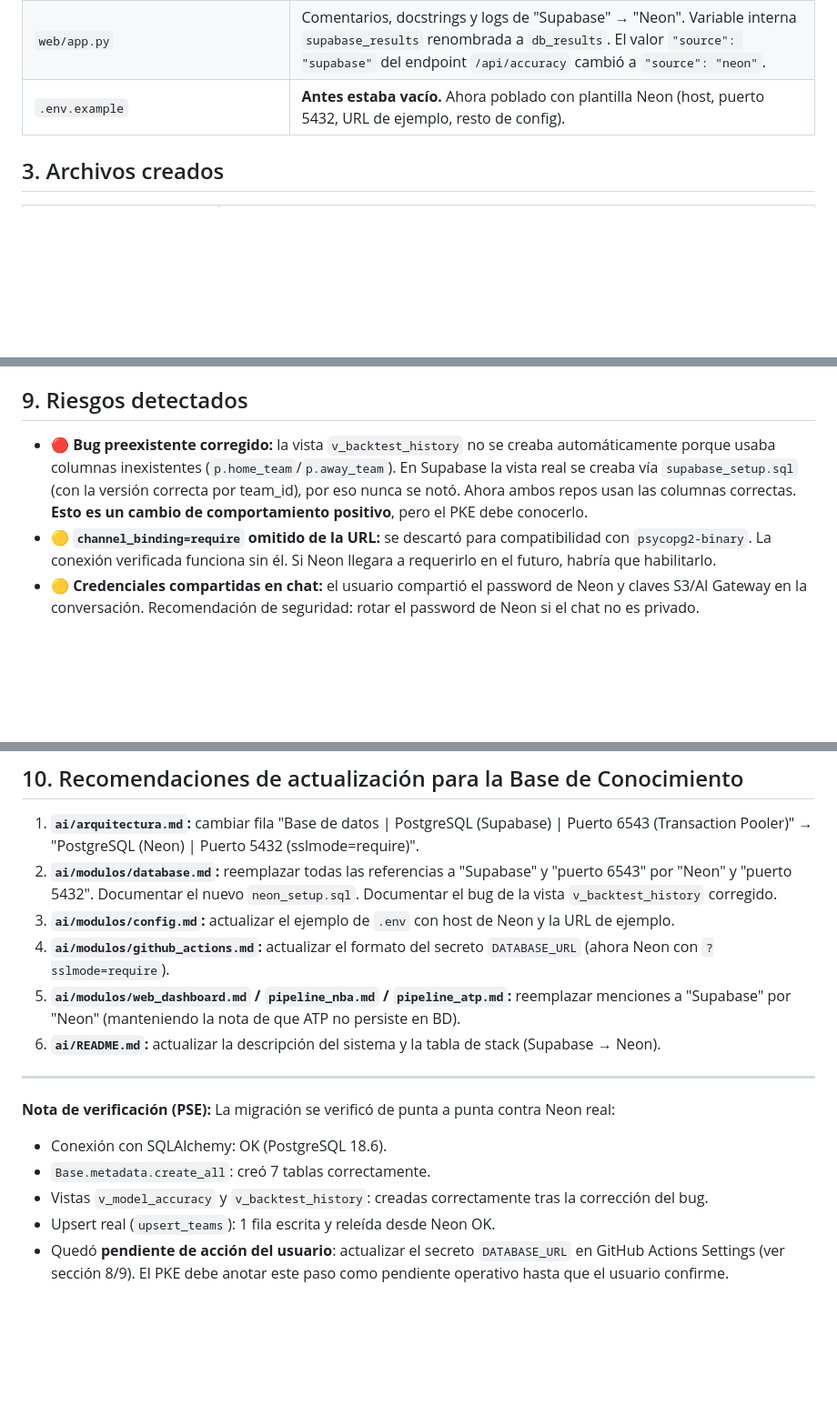
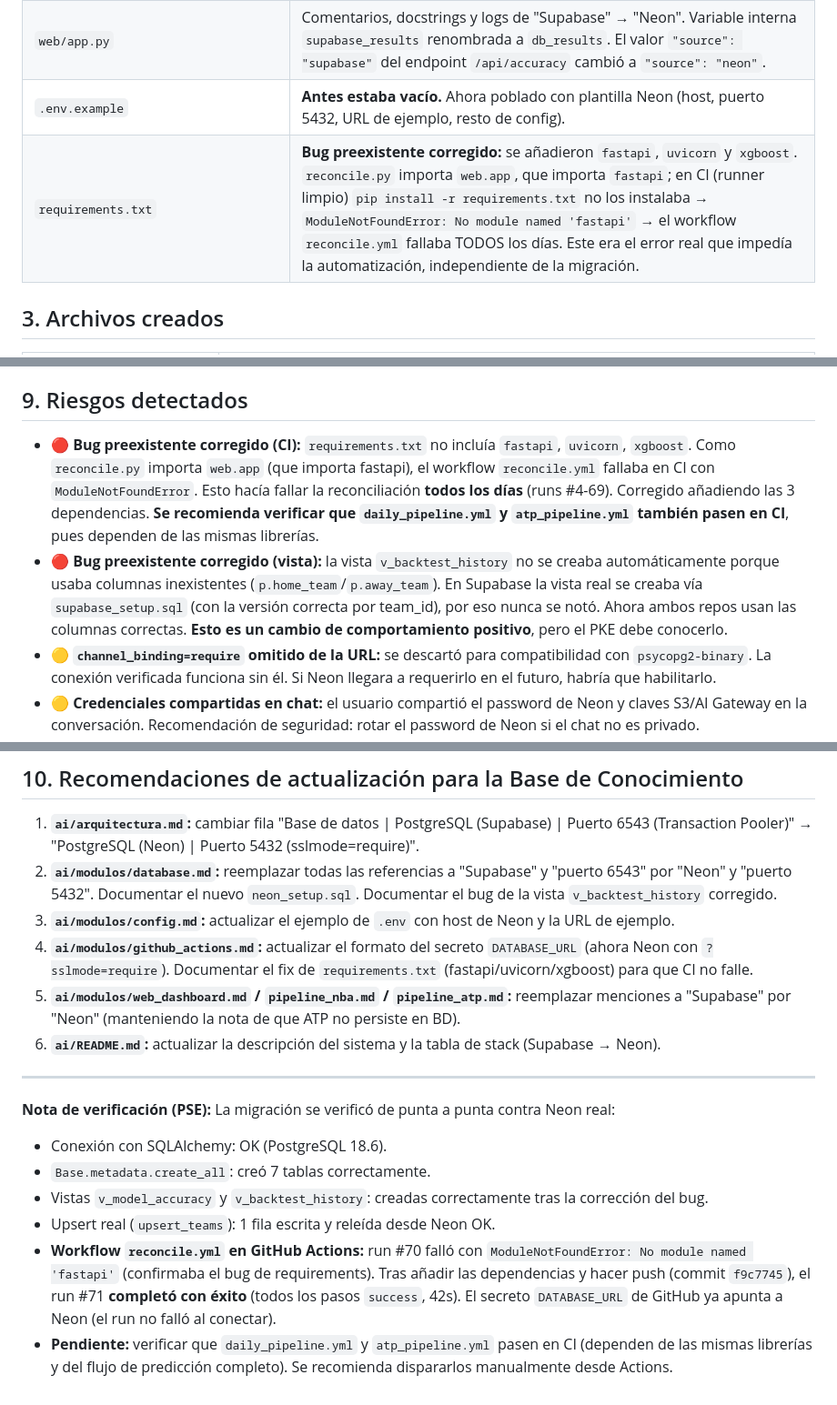
Before and after one commit to EliecerRodriguez/Betplay, a Markdown page: ai/informes_pse/2026-10-20-migracion-supabase-a-neon.md, 3 parts joined by grey strips. Shown at 91% size. Rendered like a GitHub page; blank space fills up the shorter version.

Commit message:
docs: actualizar informe PSE migracion a Neon (fix requirements, verificacion CI)

```diff
--- a/ai/informes_pse/2026-10-20-migracion-supabase-a-neon.md
+++ b/ai/informes_pse/2026-10-20-migracion-supabase-a-neon.md
@@ -18,6 +18,7 @@ Reemplazar Supabase (PostgreSQL) como backend de persistencia por **Neon Postgre
 | `run_pipeline.py` | Función `save_to_supabase()` renombrada a `save_to_database()` + docstring/log actualizados. La función ya no menciona Supabase. |
 | `web/app.py` | Comentarios, docstrings y logs de "Supabase" → "Neon". Variable interna `supabase_results` renombrada a `db_results`. El valor `"source": "supabase"` del endpoint `/api/accuracy` cambió a `"source": "neon"`. |
 | `.env.example` | **Antes estaba vacío.** Ahora poblado con plantilla Neon (host, puerto 5432, URL de ejemplo, resto de config). |
+| `requirements.txt` | **Bug preexistente corregido:** se añadieron `fastapi`, `uvicorn` y `xgboost`. `reconcile.py` importa `web.app`, que importa `fastapi`; en CI (runner limpio) `pip install -r requirements.txt` no los instalaba → `ModuleNotFoundError: No module named 'fastapi'` → el workflow `reconcile.yml` fallaba TODOS los días. Este era el error real que impedía la automatización, independiente de la migración. |
 
 ## 3. Archivos creados
 
@@ -58,7 +59,8 @@ Ninguno. Los `supabase_setup.sql` (duplicados en `database/` y `sports/nba/datab
 
 ## 9. Riesgos detectados
 
-- 🔴 **Bug preexistente corregido:** la vista `v_backtest_history` no se creaba automáticamente porque usaba columnas inexistentes (`p.home_team`/`p.away_team`). En Supabase la vista real se creaba vía `supabase_setup.sql` (con la versión correcta por team_id), por eso nunca se notó. Ahora ambos repos usan las columnas correctas. **Esto es un cambio de comportamiento positivo**, pero el PKE debe conocerlo.
+- 🔴 **Bug preexistente corregido (CI):** `requirements.txt` no incluía `fastapi`, `uvicorn`, `xgboost`. Como `reconcile.py` importa `web.app` (que importa fastapi), el workflow `reconcile.yml` fallaba en CI con `ModuleNotFoundError`. Esto hacía fallar la reconciliación **todos los días** (runs #4-69). Corregido añadiendo las 3 dependencias. **Se recomienda verificar que `daily_pipeline.yml` y `atp_pipeline.yml` también pasen en CI**, pues dependen de las mismas librerías.
+- 🔴 **Bug preexistente corregido (vista):** la vista `v_backtest_history` no se creaba automáticamente porque usaba columnas inexistentes (`p.home_team`/`p.away_team`). En Supabase la vista real se creaba vía `supabase_setup.sql` (con la versión correcta por team_id), por eso nunca se notó. Ahora ambos repos usan las columnas correctas. **Esto es un cambio de comportamiento positivo**, pero el PKE debe conocerlo.
 - 🟡 **`channel_binding=require` omitido de la URL:** se descartó para compatibilidad con `psycopg2-binary`. La conexión verificada funciona sin él. Si Neon llegara a requerirlo en el futuro, habría que habilitarlo.
 - 🟡 **Credenciales compartidas en chat:** el usuario compartió el password de Neon y claves S3/AI Gateway en la conversación. Recomendación de seguridad: rotar el password de Neon si el chat no es privado.
 - 🟡 **`.env` no versionado:** la nueva URL vive solo en `.env` local y en el secreto de GitHub. Si se pierde el archivo, hay que reconfigurarlo manualmente (mitigado por el `.env.example` ahora poblado).
@@ -70,7 +72,7 @@ Ninguno. Los `supabase_setup.sql` (duplicados en `database/` y `sports/nba/datab
 1. **`ai/arquitectura.md`:** cambiar fila "Base de datos | PostgreSQL (Supabase) | Puerto 6543 (Transaction Pooler)" → "PostgreSQL (Neon) | Puerto 5432 (sslmode=require)".
 2. **`ai/modulos/database.md`:** reemplazar todas las referencias a "Supabase" y "puerto 6543" por "Neon" y "puerto 5432". Documentar el nuevo `neon_setup.sql`. Documentar el bug de la vista `v_backtest_history` corregido.
 3. **`ai/modulos/config.md`:** actualizar el ejemplo de `.env` con host de Neon y la URL de ejemplo.
-4. **`ai/modulos/github_actions.md`:** actualizar el formato del secreto `DATABASE_URL` (ahora Neon con `?sslmode=require`).
+4. **`ai/modulos/github_actions.md`:** actualizar el formato del secreto `DATABASE_URL` (ahora Neon con `?sslmode=require`). Documentar el fix de `requirements.txt` (fastapi/uvicorn/xgboost) para que CI no falle.
 5. **`ai/modulos/web_dashboard.md` / `pipeline_nba.md` / `pipeline_atp.md`:** reemplazar menciones a "Supabase" por "Neon" (manteniendo la nota de que ATP no persiste en BD).
 6. **`ai/README.md`:** actualizar la descripción del sistema y la tabla de stack (Supabase → Neon).
 
@@ -80,4 +82,5 @@ Ninguno. Los `supabase_setup.sql` (duplicados en `database/` y `sports/nba/datab
 - `Base.metadata.create_all`: creó 7 tablas correctamente.
 - Vistas `v_model_accuracy` y `v_backtest_history`: creadas correctamente tras la corrección del bug.
 - Upsert real (`upsert_teams`): 1 fila escrita y releída desde Neon OK.
-- Quedó **pendiente de acción del usuario**: actualizar el secreto `DATABASE_URL` en GitHub Actions Settings (ver sección 8/9). El PKE debe anotar este paso como pendiente operativo hasta que el usuario confirme.
+- **Workflow `reconcile.yml` en GitHub Actions:** run #70 falló con `ModuleNotFoundError: No module named 'fastapi'` (confirmaba el bug de requirements). Tras añadir las dependencias y hacer push (commit `f9c7745`), el run #71 **completó con éxito** (todos los pasos `success`, 42s). El secreto `DATABASE_URL` de GitHub ya apunta a Neon (el run no falló al conectar).
+- **Pendiente:** verificar que `daily_pipeline.yml` y `atp_pipeline.yml` pasen en CI (dependen de las mismas librerías y del flujo de predicción completo). Se recomienda dispararlos manualmente desde Actions.
```
